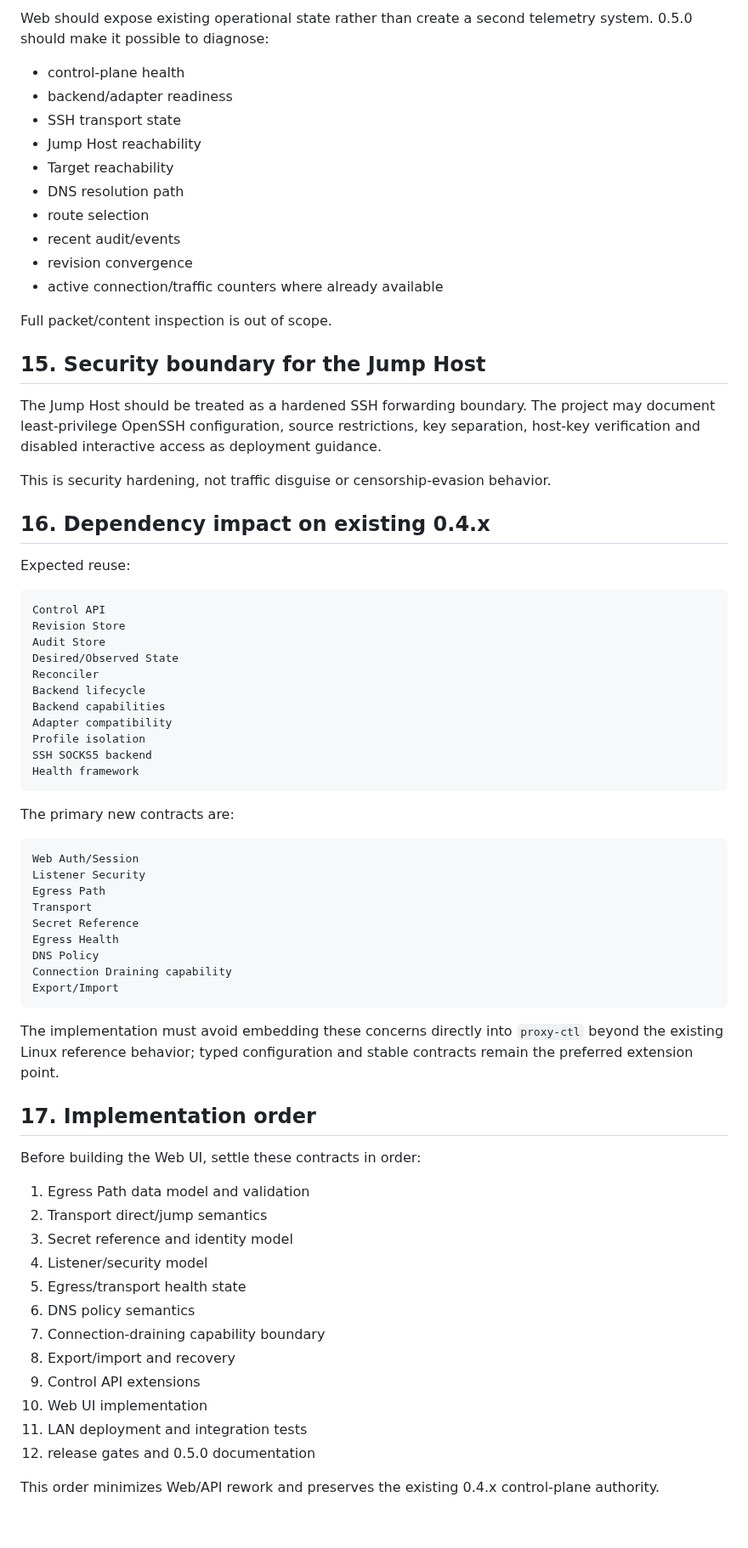
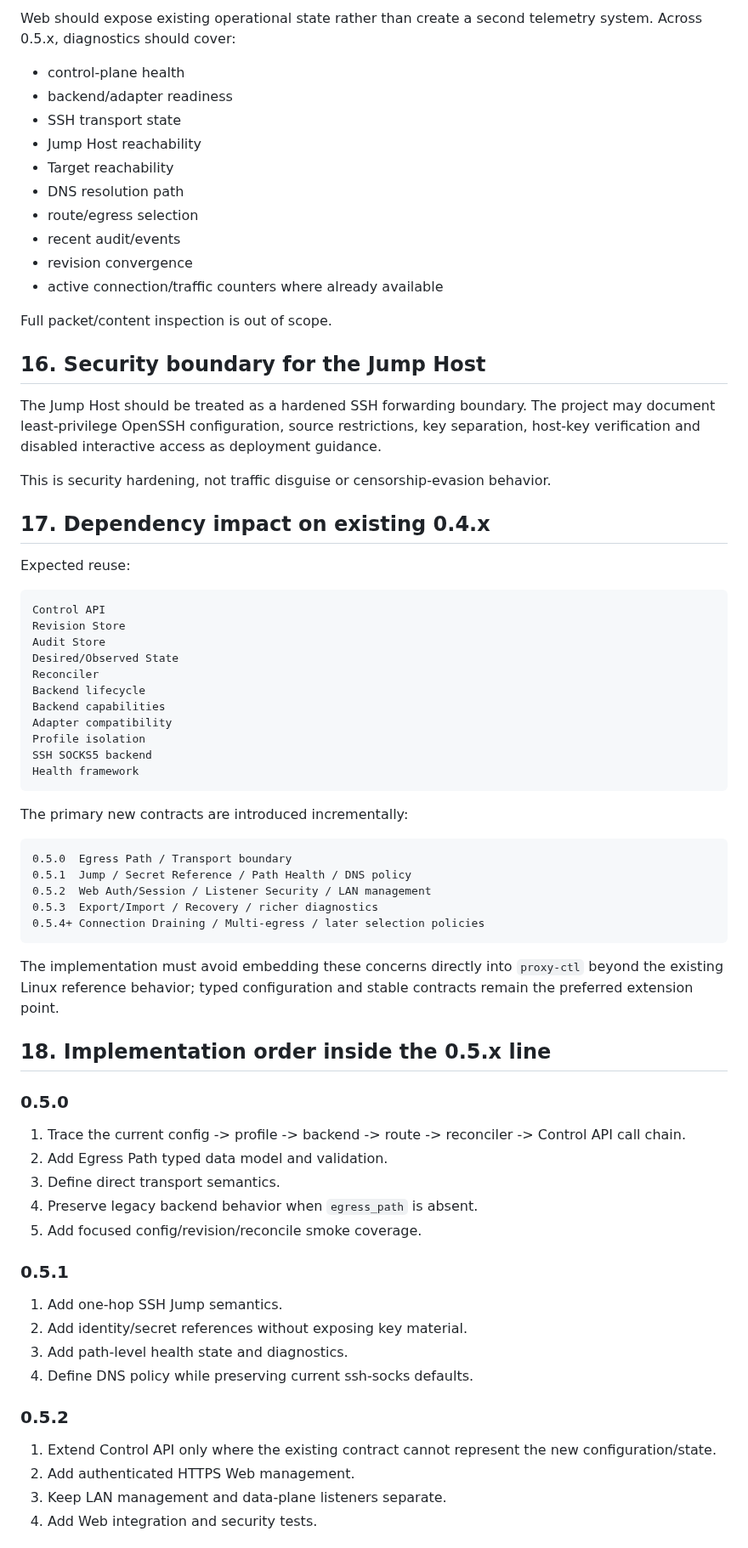
Before and after one commit to pwl1987/proxy-agent, a Markdown page: docs/V0.5-ARCHITECTURE.zh-CN.md, the part around one of its changes. Shown at 85% size. Drawn GitHub-style; blank space fills up the shorter version.

````diff
--- a/docs/V0.5-ARCHITECTURE.zh-CN.md
+++ b/docs/V0.5-ARCHITECTURE.zh-CN.md
@@ -252,5 +324,5 @@ Exports must not contain private-key material. Rollback remains revision-based;
 
-Web should expose existing operational state rather than create a second telemetry system. 0.5.0 should make it possible to diagnose:
+Web should expose existing operational state rather than create a second telemetry system. Across 0.5.x, diagnostics should cover:
 
 - control-plane health
 - backend/adapter readiness
@@ -258,20 +330,20 @@ Web should expose existing operational state rather than create a second telemet
 - Jump Host reachability
 - Target reachability
 - DNS resolution path
-- route selection
+- route/egress selection
 - recent audit/events
 - revision convergence
 - active connection/traffic counters where already available
 
 Full packet/content inspection is out of scope.
 
-## 15. Security boundary for the Jump Host
+## 16. Security boundary for the Jump Host
 
 The Jump Host should be treated as a hardened SSH forwarding boundary. The project may document least-privilege OpenSSH configuration, source restrictions, key separation, host-key verification and disabled interactive access as deployment guidance.
 
 This is security hardening, not traffic disguise or censorship-evasion behavior.
 
-## 16. Dependency impact on existing 0.4.x
+## 17. Dependency impact on existing 0.4.x
 
 Expected reuse:
 
@@ -289,37 +361,39 @@ SSH SOCKS5 backend
 Health framework
 ```
 
-The primary new contracts are:
+The primary new contracts are introduced incrementally:
 
 ```text
-Web Auth/Session
-Listener Security
-Egress Path
-Transport
-Secret Reference
-Egress Health
-DNS Policy
-Connection Draining capability
-Export/Import
+0.5.0  Egress Path / Transport boundary
+0.5.1  Jump / Secret Reference / Path Health / DNS policy
+0.5.2  Web Auth/Session / Listener Security / LAN management
+0.5.3  Export/Import / Recovery / richer diagnostics
+0.5.4+ Connection Draining / Multi-egress / later selection policies
 ```
 
 The implementation must avoid embedding these concerns directly into `proxy-ctl` beyond the existing Linux reference behavior; typed configuration and stable contracts remain the preferred extension point.
 
-## 17. Implementation order
+## 18. Implementation order inside the 0.5.x line
 
-Before building the Web UI, settle these contracts in order:
+### 0.5.0
 
-1. Egress Path data model and validation
-2. Transport direct/jump semantics
-3. Secret reference and identity model
-4. Listener/security model
-5. Egress/transport health state
-6. DNS policy semantics
-7. Connection-draining capability boundary
-8. Export/import and recovery
-9. Control API extensions
-10. Web UI implementation
-11. LAN deployment and integration tests
-12. release gates and 0.5.0 documentation
+1. Trace the current config -> profile -> backend -> route -> reconciler -> Control API call chain.
+2. Add Egress Path typed data model and validation.
+3. Define direct transport semantics.
+4. Preserve legacy backend behavior when `egress_path` is absent.
+5. Add focused config/revision/reconcile smoke coverage.
 
-This order minimizes Web/API rework and preserves the existing 0.4.x control-plane authority.
+### 0.5.1
+
+1. Add one-hop SSH Jump semantics.
+2. Add identity/secret references without exposing key material.
+3. Add path-level health state and diagnostics.
+4. Define DNS policy while preserving current ssh-socks defaults.
+
+### 0.5.2
+
+1. Extend Control API only where the existing contract cannot represent the new configuration/state.
+2. Add authenticated HTTPS Web management.
+3. Keep LAN management and data-plane listeners separate.
+4. Add Web integration and security tests.
+
````
Also changed, not shown: other parts of docs/V0.5-ARCHITECTURE.zh-CN.md (+128 -47 lines).
